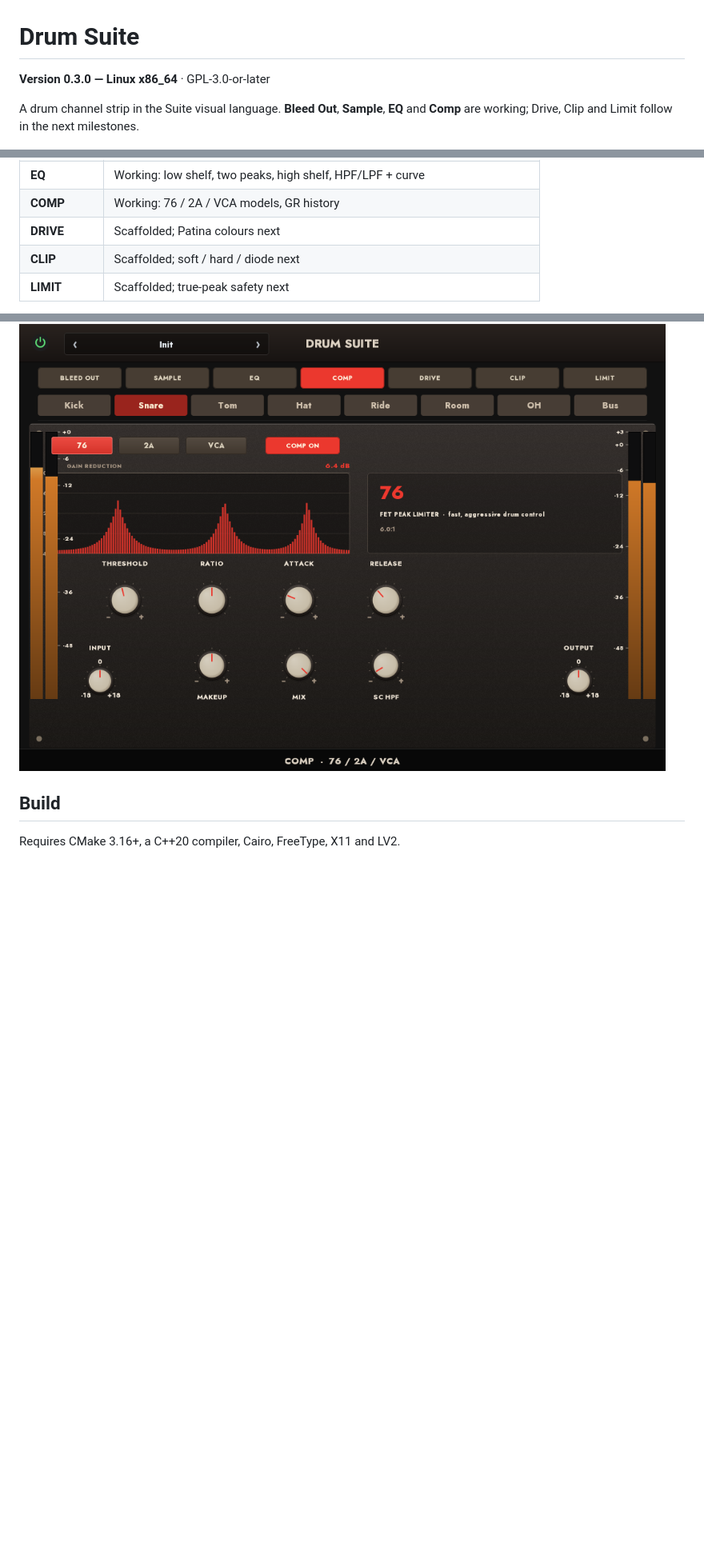
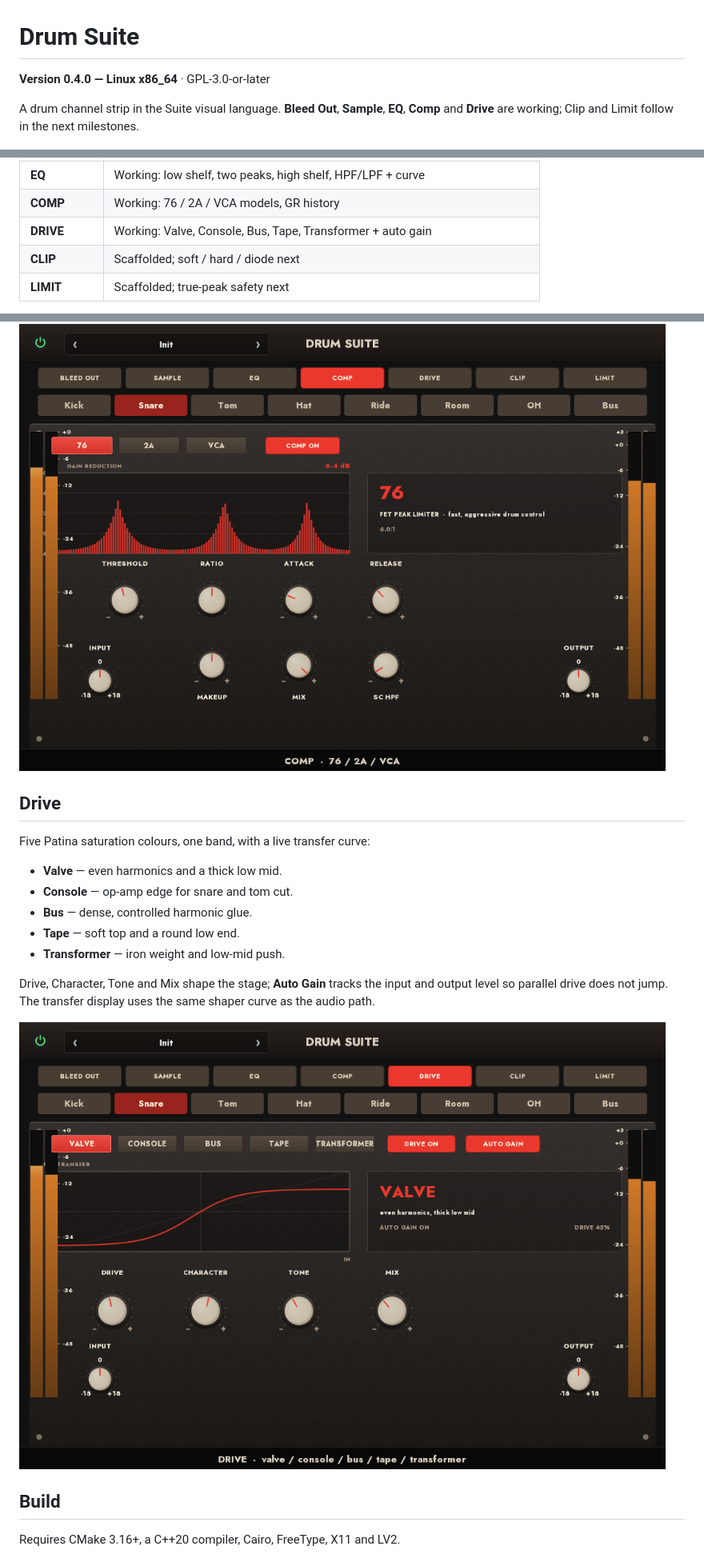
Before and after one commit to tylorismusic-commits/drum-suite, a Markdown page: README.md, 3 parts joined by grey strips. Shown at 80% size. Rendered like a GitHub page; pictures changed too: docs/drive.png (added); blank space fills up the shorter version.

Commit message:
Drum Suite 0.4.0 — Patina drive stage

```diff
--- a/README.md
+++ b/README.md
@@ -1,9 +1,9 @@
 # Drum Suite
 
-**Version 0.3.0 — Linux x86_64** · GPL-3.0-or-later
+**Version 0.4.0 — Linux x86_64** · GPL-3.0-or-later
 
 A drum channel strip in the Suite visual language. **Bleed Out**, **Sample**,
-**EQ** and **Comp** are working; Drive, Clip and Limit follow in the next
+**EQ**, **Comp** and **Drive** are working; Clip and Limit follow in the next
 milestones.
 
 ![Drum Suite — Bleed Out](docs/kick.png)
@@ -22,7 +22,7 @@ Input → BLEED OUT → SAMPLE → EQ → COMP → DRIVE → CLIP → LIMIT →
 | **SAMPLE** | Working: 4-voice loader, gate/transient trigger, pitch, start, reverse, choke, fade |
 | **EQ** | Working: low shelf, two peaks, high shelf, HPF/LPF + curve |
 | **COMP** | Working: 76 / 2A / VCA models, GR history |
-| **DRIVE** | Scaffolded; Patina colours next |
+| **DRIVE** | Working: Valve, Console, Bus, Tape, Transformer + auto gain |
 | **CLIP** | Scaffolded; soft / hard / diode next |
 | **LIMIT** | Scaffolded; true-peak safety next |
 
@@ -99,6 +99,22 @@ drum tab therefore changes the compressor as well as the gate.
 
 ![Drum Suite — Compressor](docs/comp.png)
 
+## Drive
+
+Five Patina saturation colours, one band, with a live transfer curve:
+
+- **Valve** — even harmonics and a thick low mid.
+- **Console** — op-amp edge for snare and tom cut.
+- **Bus** — dense, controlled harmonic glue.
+- **Tape** — soft top and a round low end.
+- **Transformer** — iron weight and low-mid push.
+
+Drive, Character, Tone and Mix shape the stage; **Auto Gain** tracks the input
+and output level so parallel drive does not jump. The transfer display uses the
+same shaper curve as the audio path.
+
+![Drum Suite — Drive](docs/drive.png)
+
 ## Build
 
 Requires CMake 3.16+, a C++20 compiler, Cairo, FreeType, X11 and LV2.
```
Also changed, not shown: other parts of README.md (+7 -5 lines), CHANGELOG.md (+8 -0 lines), THIRD_PARTY_NOTICES.md (+1 -0 lines), 14 other files.
